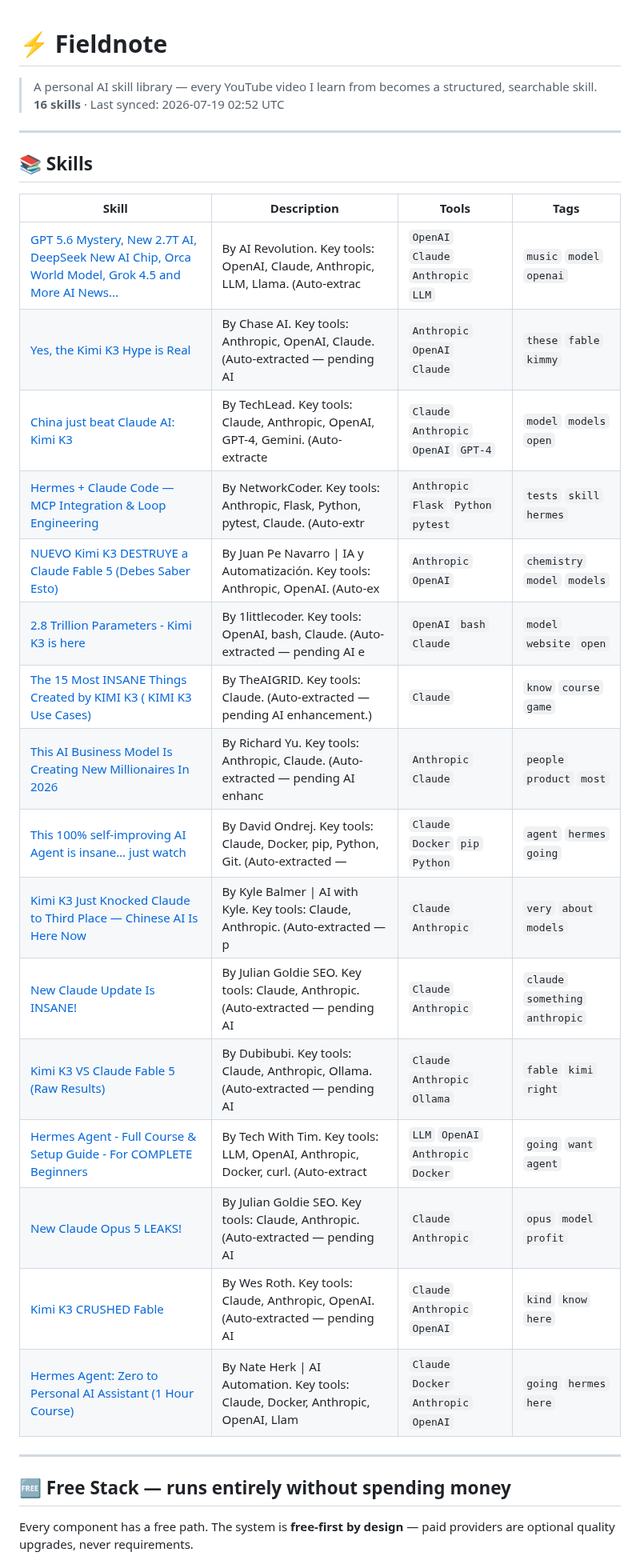
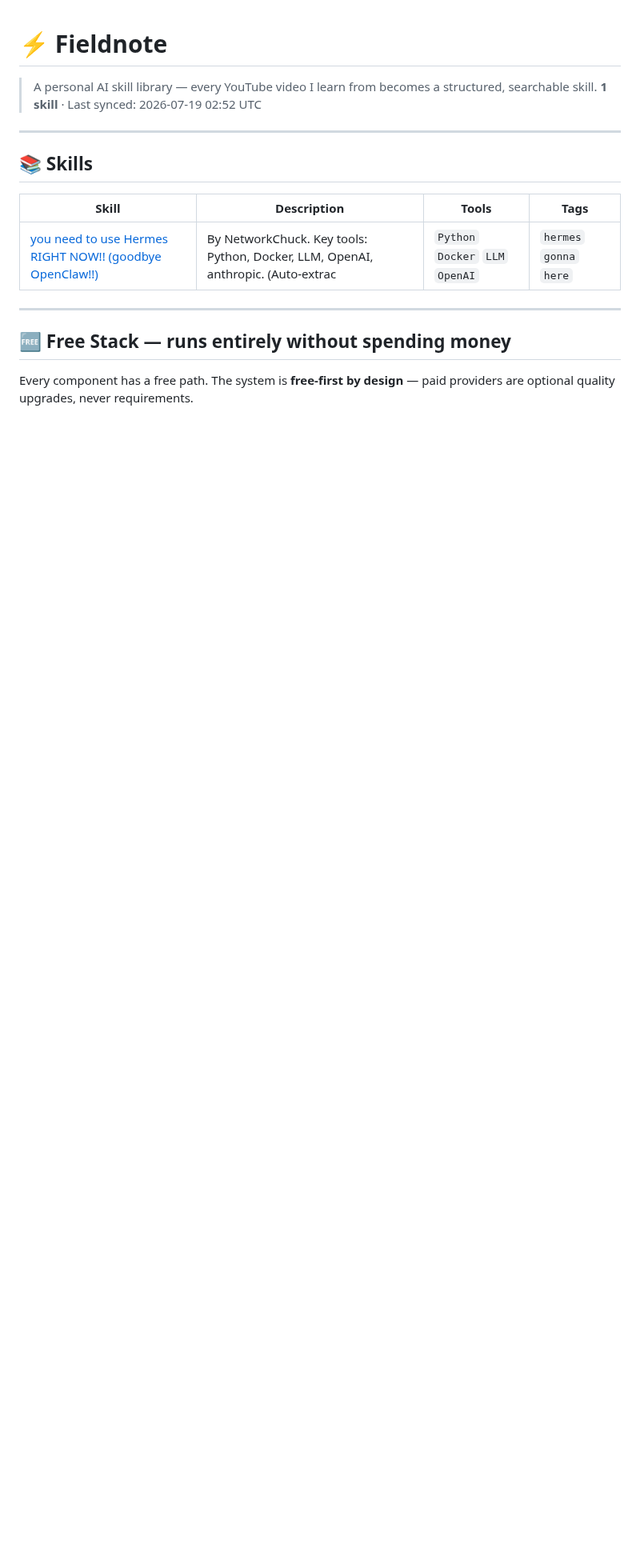
Before and after one commit to edneycaleb-droid/fieldnote, a Markdown page: README.md, the part around the change. Shown at 80% size. Rendered like a GitHub page; blank space fills up the shorter version.

Commit message:
feat: update skill you_need_to_use_hermes_right_now_goodbye_openclaw

```diff
--- a/README.md
+++ b/README.md
@@ -1,7 +1,7 @@
 # ⚡ Fieldnote
 
 > A personal AI skill library — every YouTube video I learn from becomes a structured, searchable skill.
-> **16 skills** · Last synced: 2026-07-19 02:52 UTC
+> **1 skill** · Last synced: 2026-07-19 02:52 UTC
 
 ---
 
@@ -9,22 +9,7 @@
 
 | Skill | Description | Tools | Tags |
 |-------|-------------|-------|------|
-| [GPT 5.6 Mystery, New 2.7T AI, DeepSeek New AI Chip, Orca World Model, Grok 4.5 and More AI News...](skills/gpt_5_6_mystery_new_2_7t_ai_deepseek_new_ai_chip_o.md) | By AI Revolution. Key tools: OpenAI, Claude, Anthropic, LLM, Llama. (Auto-extrac | `OpenAI` `Claude` `Anthropic` `LLM` | `music` `model` `openai` |
-| [Yes, the Kimi K3 Hype is Real](skills/yes_the_kimi_k3_hype_is_real.md) | By Chase AI. Key tools: Anthropic, OpenAI, Claude. (Auto-extracted — pending AI  | `Anthropic` `OpenAI` `Claude` | `these` `fable` `kimmy` |
-| [China just beat Claude AI: Kimi K3](skills/china_just_beat_claude_ai_kimi_k3.md) | By TechLead. Key tools: Claude, Anthropic, OpenAI, GPT-4, Gemini. (Auto-extracte | `Claude` `Anthropic` `OpenAI` `GPT-4` | `model` `models` `open` |
-| [Hermes + Claude Code — MCP Integration & Loop Engineering](skills/hermes_claude_code_mcp_integration_loop_engineerin.md) | By NetworkCoder. Key tools: Anthropic, Flask, Python, pytest, Claude. (Auto-extr | `Anthropic` `Flask` `Python` `pytest` | `tests` `skill` `hermes` |
-| [NUEVO Kimi K3 DESTRUYE a Claude Fable 5 (Debes Saber Esto)](skills/nuevo_kimi_k3_destruye_a_claude_fable_5_debes_sabe.md) | By Juan Pe Navarro \| IA y Automatización. Key tools: Anthropic, OpenAI. (Auto-ex | `Anthropic` `OpenAI` | `chemistry` `model` `models` |
-| [2.8 Trillion Parameters - Kimi K3 is here](skills/2_8_trillion_parameters_kimi_k3_is_here.md) | By 1littlecoder. Key tools: OpenAI, bash, Claude. (Auto-extracted — pending AI e | `OpenAI` `bash` `Claude` | `model` `website` `open` |
-| [The 15 Most INSANE Things Created by KIMI K3 ( KIMI K3 Use Cases)](skills/the_15_most_insane_things_created_by_kimi_k3_kimi_.md) | By TheAIGRID. Key tools: Claude. (Auto-extracted — pending AI enhancement.) | `Claude` | `know` `course` `game` |
-| [This AI Business Model Is Creating New Millionaires In 2026](skills/this_ai_business_model_is_creating_new_millionaire.md) | By Richard Yu. Key tools: Anthropic, Claude. (Auto-extracted — pending AI enhanc | `Anthropic` `Claude` | `people` `product` `most` |
-| [This 100% self-improving AI Agent is insane… just watch](skills/this_100_self_improving_ai_agent_is_insane_just_wa.md) | By David Ondrej. Key tools: Claude, Docker, pip, Python, Git. (Auto-extracted —  | `Claude` `Docker` `pip` `Python` | `agent` `hermes` `going` |
-| [Kimi K3 Just Knocked Claude to Third Place — Chinese AI Is Here Now](skills/kimi_k3_just_knocked_claude_to_third_place_chinese.md) | By Kyle Balmer \| AI with Kyle. Key tools: Claude, Anthropic. (Auto-extracted — p | `Claude` `Anthropic` | `very` `about` `models` |
-| [New Claude Update Is INSANE!](skills/new_claude_update_is_insane.md) | By Julian Goldie SEO. Key tools: Claude, Anthropic. (Auto-extracted — pending AI | `Claude` `Anthropic` | `claude` `something` `anthropic` |
-| [Kimi K3 VS Claude Fable 5 (Raw Results)](skills/kimi_k3_vs_claude_fable_5_raw_results.md) | By Dubibubi. Key tools: Claude, Anthropic, Ollama. (Auto-extracted — pending AI  | `Claude` `Anthropic` `Ollama` | `fable` `kimi` `right` |
-| [Hermes Agent - Full Course & Setup Guide - For COMPLETE Beginners](skills/hermes_agent_full_course_setup_guide_for_complete_.md) | By Tech With Tim. Key tools: LLM, OpenAI, Anthropic, Docker, curl. (Auto-extract | `LLM` `OpenAI` `Anthropic` `Docker` | `going` `want` `agent` |
-| [New Claude Opus 5 LEAKS!](skills/new_claude_opus_5_leaks.md) | By Julian Goldie SEO. Key tools: Claude, Anthropic. (Auto-extracted — pending AI | `Claude` `Anthropic` | `opus` `model` `profit` |
-| [Kimi K3 CRUSHED Fable](skills/kimi_k3_crushed_fable.md) | By Wes Roth. Key tools: Claude, Anthropic, OpenAI. (Auto-extracted — pending AI  | `Claude` `Anthropic` `OpenAI` | `kind` `know` `here` |
-| [Hermes Agent: Zero to Personal AI Assistant (1 Hour Course)](skills/hermes_agent_zero_to_personal_ai_assistant_1_hour_.md) | By Nate Herk \| AI Automation. Key tools: Claude, Docker, Anthropic, OpenAI, Llam | `Claude` `Docker` `Anthropic` `OpenAI` | `going` `hermes` `here` |
+| [you need to use Hermes RIGHT NOW!! (goodbye OpenClaw!!)](skills/you_need_to_use_hermes_right_now_goodbye_openclaw.md) | By NetworkChuck. Key tools: Python, Docker, LLM, OpenAI, anthropic. (Auto-extrac | `Python` `Docker` `LLM` `OpenAI` | `hermes` `gonna` `here` |
 
 ---
 
```
